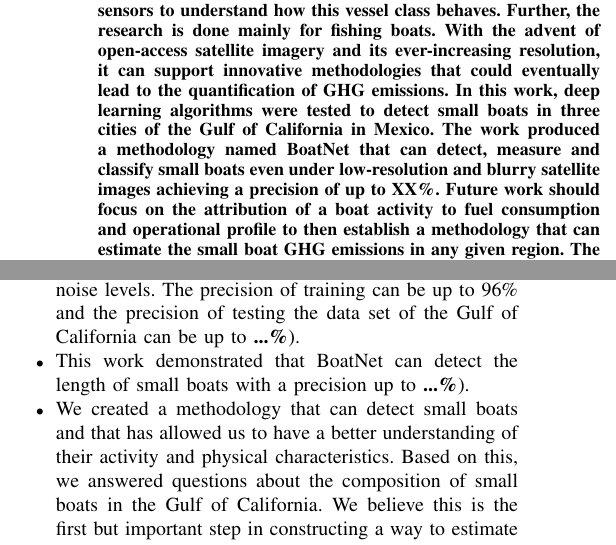
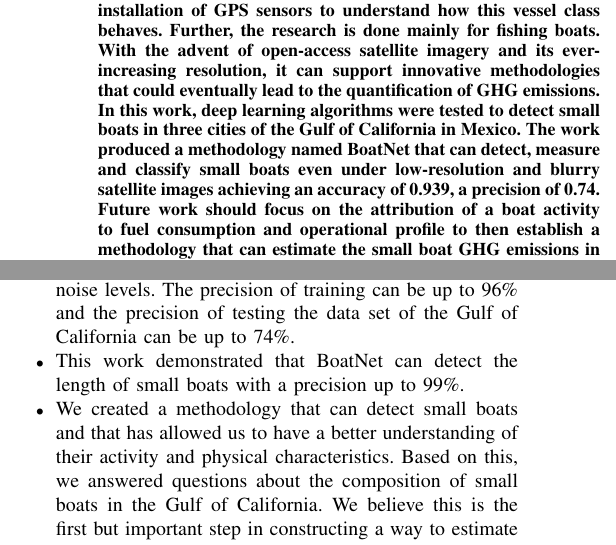
Before and after one commit to theiresearch/BoatNet2023, a LaTeX paper (main.tex, which reads sections/introduction.tex): two parts of the columns of pages 1 and 2 of 12, joined at a grey line, cut so that both start at the same text. Compiled offline with pdfLaTeX.

Commit message:
accuracy & precision

```diff
--- a/main.tex
+++ b/main.tex
@@ -55,7 +55,7 @@ The authors are with UCL Energy Institute, The Bartlett School of Environment, E
 \maketitle
 
 \begin{abstract}
-Tracking and measuring national carbon footprints is one of the keys to achieving the countries' ambitious climate goals. According to statistics, more than 10\% of the global transportation carbon emissions come from shipping. However, accurate tracking of the emissions of the small boat segment is not well established. Research has started to look into the Greenhouse Gases (GHG) role of the small boat fleet but this either relies on high-level techno-activity assumptions or the installation of GPS sensors to understand how this vessel class behaves. Further, the research is done mainly for fishing boats. With the advent of open-access satellite imagery and its ever-increasing resolution, it can support innovative methodologies that could eventually lead to the quantification of GHG emissions. In this work, deep learning algorithms were tested to detect small boats in three cities of the Gulf of California in Mexico. The work produced a methodology named BoatNet that can detect, measure and classify small boats even under low-resolution and blurry satellite images achieving a precision of up to XX\%. Future work should focus on the attribution of a boat activity to fuel consumption and operational profile to then establish a methodology that can estimate the small boat GHG emissions in any given region. The data curated and produced in this study is freely available at https://github.com/theiresearch/BoatNet.
+Tracking and measuring national carbon footprints is one of the keys to achieving the countries' ambitious climate goals. According to statistics, more than 10\% of the global transportation carbon emissions come from shipping. However, accurate tracking of the emissions of the small boat segment is not well established. Research has started to look into the Greenhouse Gases (GHG) role of the small boat fleet but this either relies on high-level techno-activity assumptions or the installation of GPS sensors to understand how this vessel class behaves. Further, the research is done mainly for fishing boats. With the advent of open-access satellite imagery and its ever-increasing resolution, it can support innovative methodologies that could eventually lead to the quantification of GHG emissions. In this work, deep learning algorithms were tested to detect small boats in three cities of the Gulf of California in Mexico. The work produced a methodology named BoatNet that can detect, measure and classify small boats even under low-resolution and blurry satellite images achieving an accuracy of 0.939, a precision of 0.74. Future work should focus on the attribution of a boat activity to fuel consumption and operational profile to then establish a methodology that can estimate the small boat GHG emissions in any given region. The data curated and produced in this study is freely available at https://github.com/theiresearch/BoatNet.
 \end{abstract}
 
 
--- a/sections/introduction.tex
+++ b/sections/introduction.tex
@@ -24,9 +24,9 @@ Bringing deep learning, especially convolutional neural networks, to the field o
 \subsection{Contributions}
 The contributions of this study are summarized as follows:
 \begin{itemize}
-    \item We use the best algorithm, which we call BoatNet. This work shows that BoatNet detects many small boats in low-resolution, blurry satellite images with considerable noise levels. The precision of training can be up to 96\% and the precision of testing the data set of the Gulf of California can be up to \textbf{...\%}).
+    \item We use the best algorithm, which we call BoatNet. This work shows that BoatNet detects many small boats in low-resolution, blurry satellite images with considerable noise levels. The precision of training can be up to 96\% and the precision of testing the data set of the Gulf of California can be up to 74\%.
 
-    \item This work demonstrated that BoatNet can detect the length of small boats with a precision up to \textbf{...\%}).
+    \item This work demonstrated that BoatNet can detect the length of small boats with a precision up to 99\%.
 
     \item We created a methodology that can detect small boats and that has allowed us to have a better understanding of their activity and physical characteristics. Based on this, we answered questions about the composition of small boats in the Gulf of California. We believe this is the first but important step in constructing a way to estimate maritime carbon footprint.
 \end{itemize}
```
Also changed, not shown: sections/discussion.tex (+1 -1 lines).
